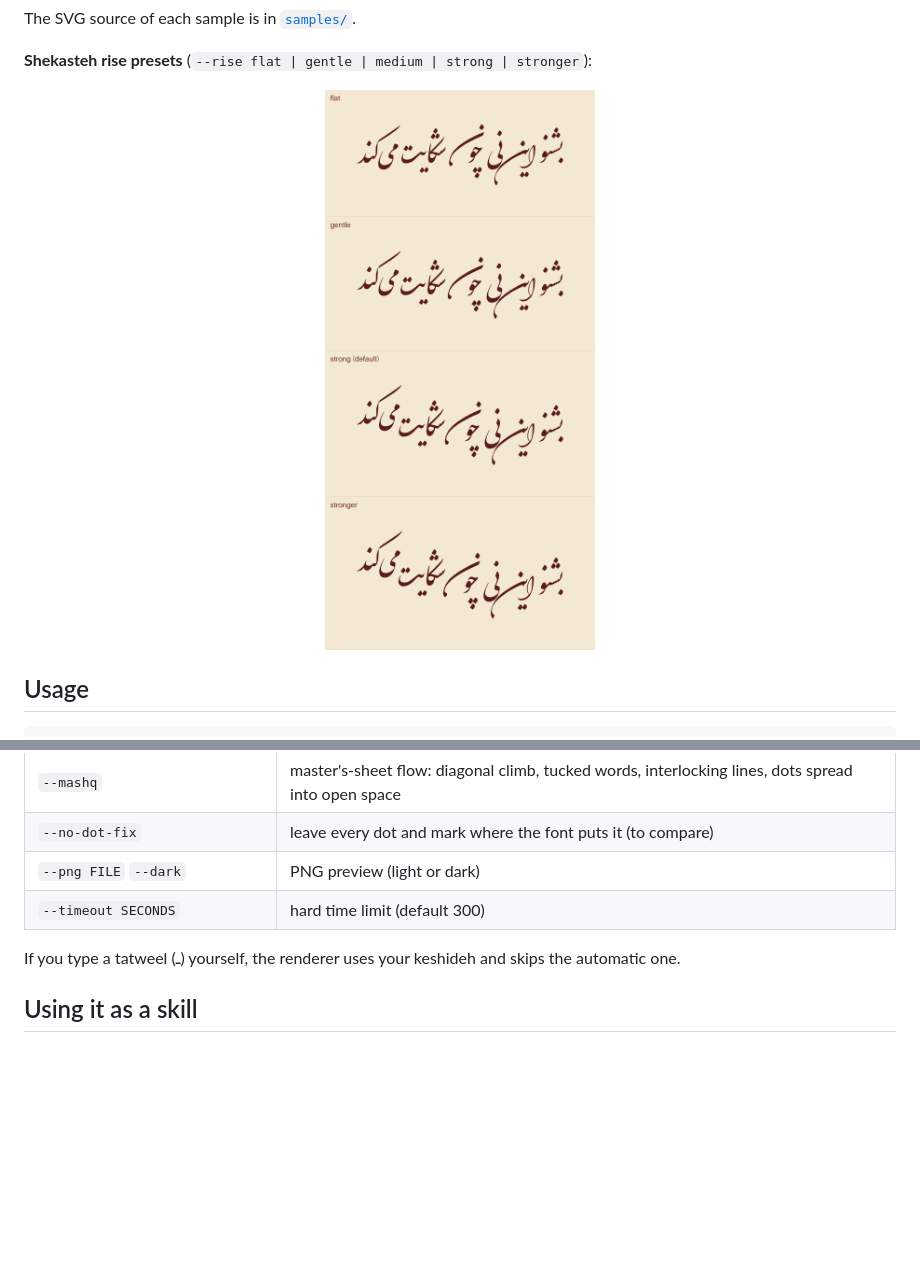
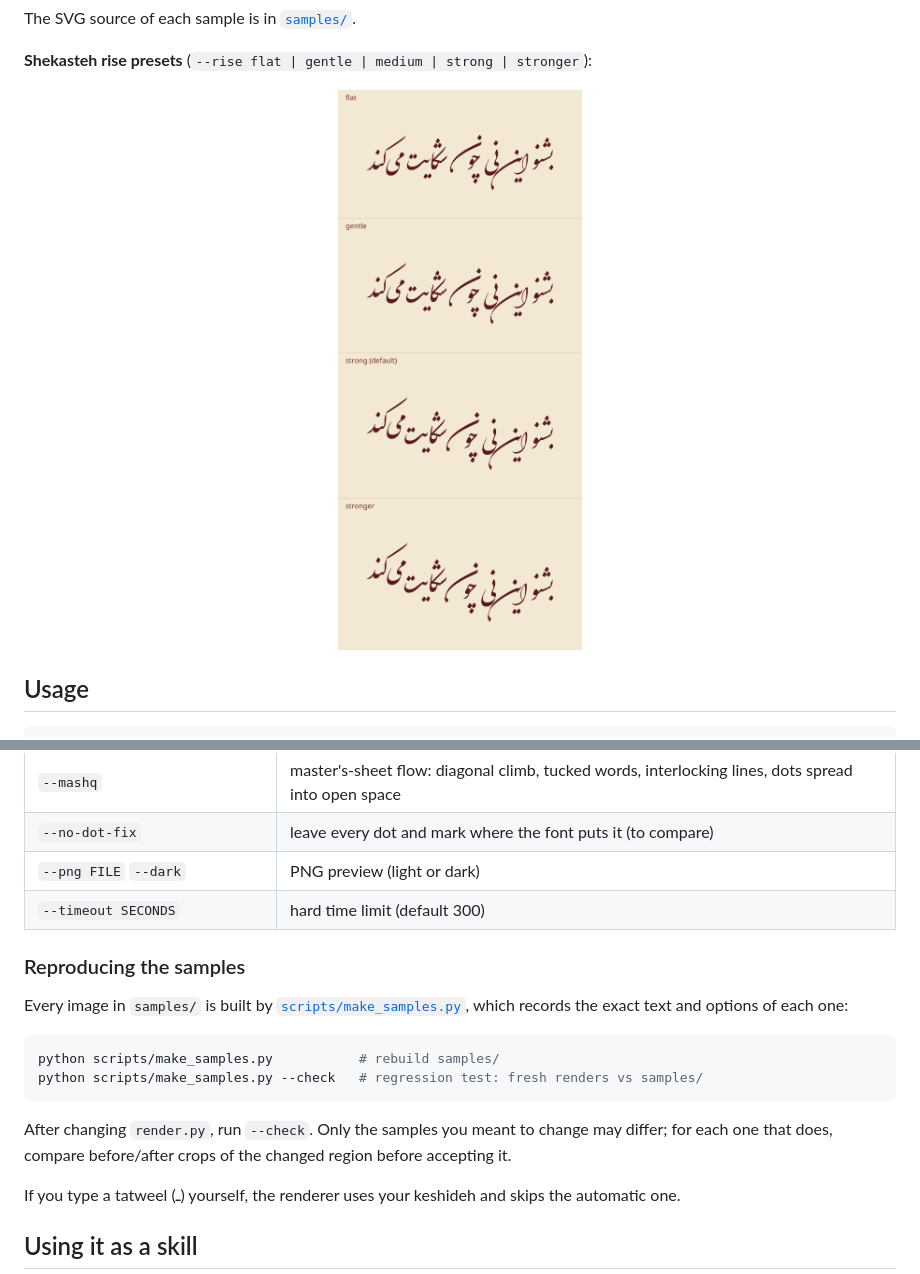
Before and after one commit to whyzgeek/persian-calligraphy-skill, a Markdown page: README.md, 2 parts joined by grey strips. Rendered like a GitHub page; pictures changed too: samples/rise-presets.png; blank space fills up the shorter version.

````diff
--- a/README.md
+++ b/README.md
@@ -83,6 +83,19 @@ Each run prints what it did:
 | `--png FILE` `--dark` | PNG preview (light or dark) |
 | `--timeout SECONDS` | hard time limit (default 300) |
 
+### Reproducing the samples
+
+Every image in `samples/` is built by [`scripts/make_samples.py`](scripts/make_samples.py), which
+records the exact text and options of each one:
+
+```bash
+python scripts/make_samples.py           # rebuild samples/
+python scripts/make_samples.py --check   # regression test: fresh renders vs samples/
+```
+
+After changing `render.py`, run `--check`. Only the samples you meant to change may differ; for
+each one that does, compare before/after crops of the changed region before accepting it.
+
 If you type a tatweel (ـ) yourself, the renderer uses your keshideh and skips the automatic one.
 
 ## Using it as a skill
````
Also changed, not shown: SKILL.md (+1 -0 lines), 1 other file.
